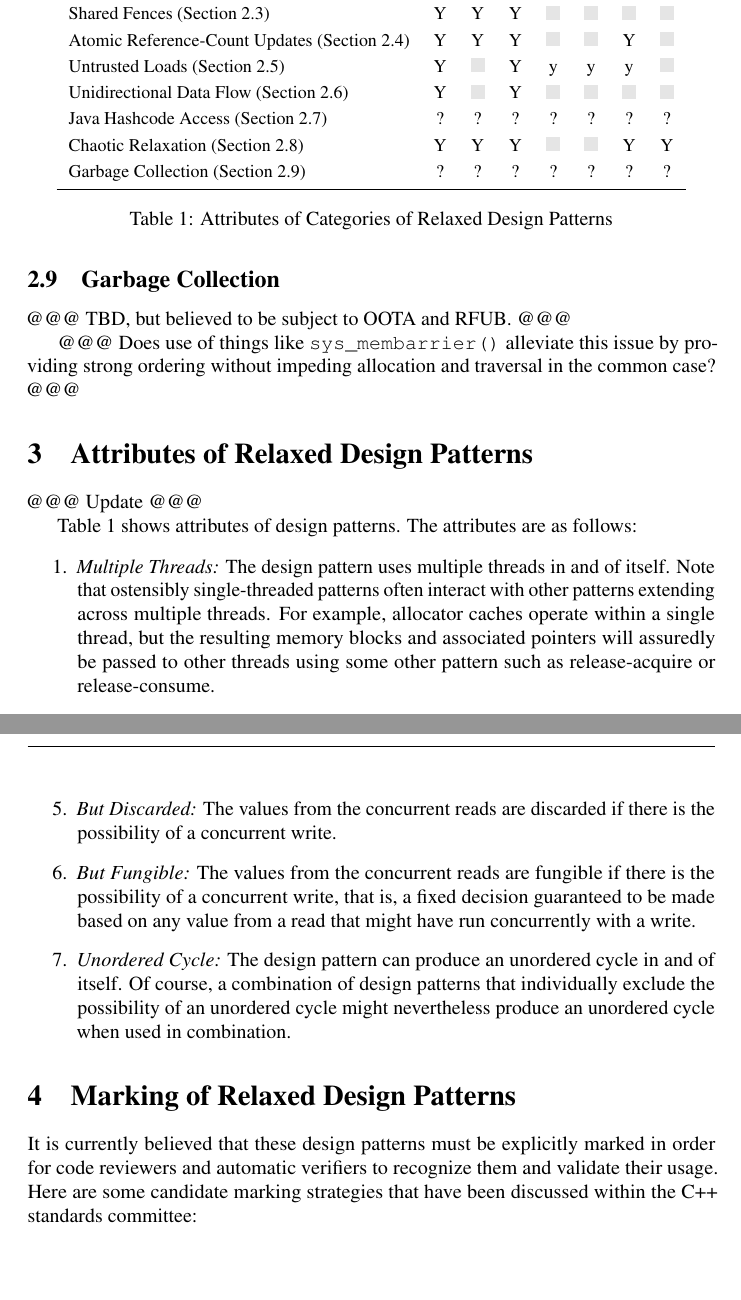
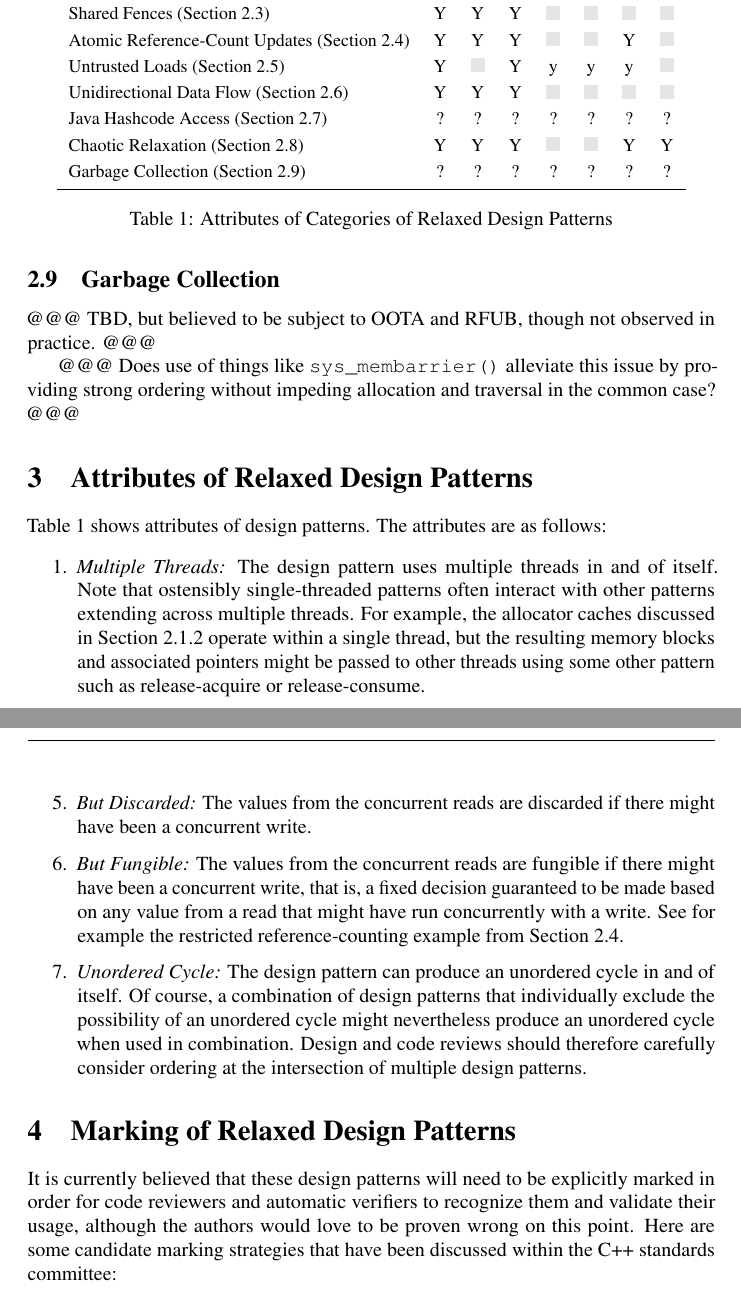
Before and after one commit to paulmckrcu/WG21-relaxedguide, a LaTeX paper (relaxedguide.tex): two parts of pages 10 and 11 of 12, joined at a grey line, cut so that both start at the same text, the shorter picture padded with empty space. Compiled offline with pdfLaTeX.

Commit message:
Self-review part 2
Signed-off-by: Paul E. McKenney <paulmck@kernel.org>

```diff
--- a/relaxedguide.tex
+++ b/relaxedguide.tex
@@ -619,7 +619,8 @@ in practice, current implementations avoid such behaviors.
 \subsection{Garbage Collection}
 \label{sec:Garbage Collection}
 
-@@@ TBD, but believed to be subject to OOTA and RFUB. @@@
+@@@ TBD, but believed to be subject to OOTA and RFUB, though not
+observed in practice. @@@
 
 @@@ Does use of things like \co{sys_membarrier()} alleviate this issue
 by providing strong ordering without impeding allocation and traversal
@@ -657,7 +658,7 @@ in the common case?  @@@
 	Untrusted Loads (Section~\ref{sec:Untrusted Loads})
 				&  Y & \x &   Y  &  y &  y &  y &  \x \\
 	Unidirectional Data Flow (Section~\ref{sec:Unidirectional Data Flow})
-				&  Y & \x &   Y  & \x & \x & \x &  \x \\
+				&  Y &  Y &   Y  & \x & \x & \x &  \x \\
 	Java Hashcode Access (Section~\ref{sec:Java Hashcode Access})
 				&  ? &  ? &   ?  &  ? &  ? &  ? &   ? \\
 	Chaotic Relaxation (Section~\ref{sec:Chaotic Relaxation})
@@ -678,8 +679,6 @@ in the common case?  @@@
 \label{tab:Attributes of Categories of Relaxed Design Patterns}
 \end{table}
 
-@@@ Update @@@
-
 Table~\ref{tab:Attributes of Categories of Relaxed Design Patterns}
 shows attributes of design patterns.
 The attributes are as follows:
@@ -689,10 +688,11 @@ The attributes are as follows:
 	in and of itself.
 	Note that ostensibly single-threaded patterns often interact
 	with other patterns extending across multiple threads.
-	For example, allocator caches operate within a single
-	thread, but the resulting memory blocks and associated pointers
-	will assuredly be passed to other threads using some other
-	pattern such as release-acquire or release-consume.
+	For example, the allocator caches discussed in
+	Section~\ref{sec:Allocator Caches}
+	operate within a single thread, but the resulting memory blocks
+	and associated pointers might be passed to other threads using
+	some other pattern such as release-acquire or release-consume.
 \item	\emph{Concurrent WW:}  The design pattern involves concurrent
 	relaxed writes to a given object.
 \item	\emph{Concurrent RW:}  The design pattern involves concurrent
@@ -703,22 +703,27 @@ The attributes are as follows:
 \item	\emph{But Discarded:}  The values from the concurrent reads are
-	discarded if there is the possibility of a concurrent write.
+	discarded if there might have been a concurrent write.
 \item	\emph{But Fungible:}  The values from the concurrent reads are
-	fungible if there is the possibility of a concurrent write,
+	fungible if there might have been a concurrent write,
 	that is, a fixed decision guaranteed to be made based on any
 	value from a read that might have run concurrently with a write.
+	See for example the restricted reference-counting example from
+	Section~\ref{sec:Atomic Reference-Count Updates}.
 \item	\emph{Unordered Cycle:}  The design pattern can produce an
 	unordered cycle in and of itself.
 	Of course, a combination of design patterns that individually
 	exclude the possibility of an unordered cycle might nevertheless
 	produce an unordered cycle when used in combination.
+	Design and code reviews should therefore carefully consider
+	ordering at the intersection of multiple design patterns.
 \end{enumerate}
 
 \section{Marking of Relaxed Design Patterns}
 \label{sec:Marking of Relaxed Design Patterns}
 
-It is currently believed that these design patterns must be explicitly marked
-in order for code reviewers and automatic verifiers to recognize them
-and validate their usage.
+It is currently believed that these design patterns will need to be
+explicitly marked in order for code reviewers and automatic verifiers
+to recognize them and validate their usage, although the authors would
+love to be proven wrong on this point.
 Here are some candidate marking strategies that have been discussed
 within the C++ standards committee:
 
```
Also changed, not shown: relaxedguide.tex (2 more changed lines).
